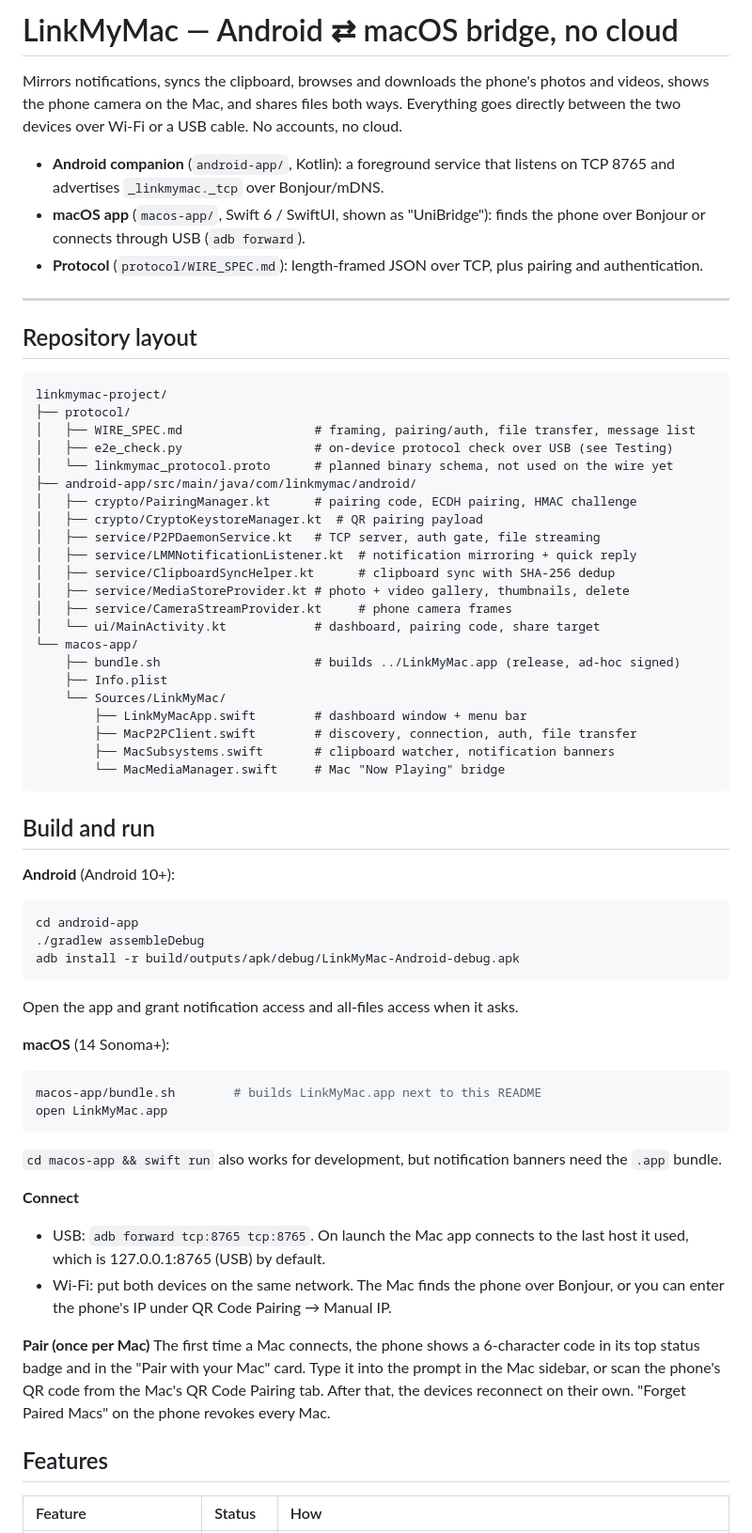
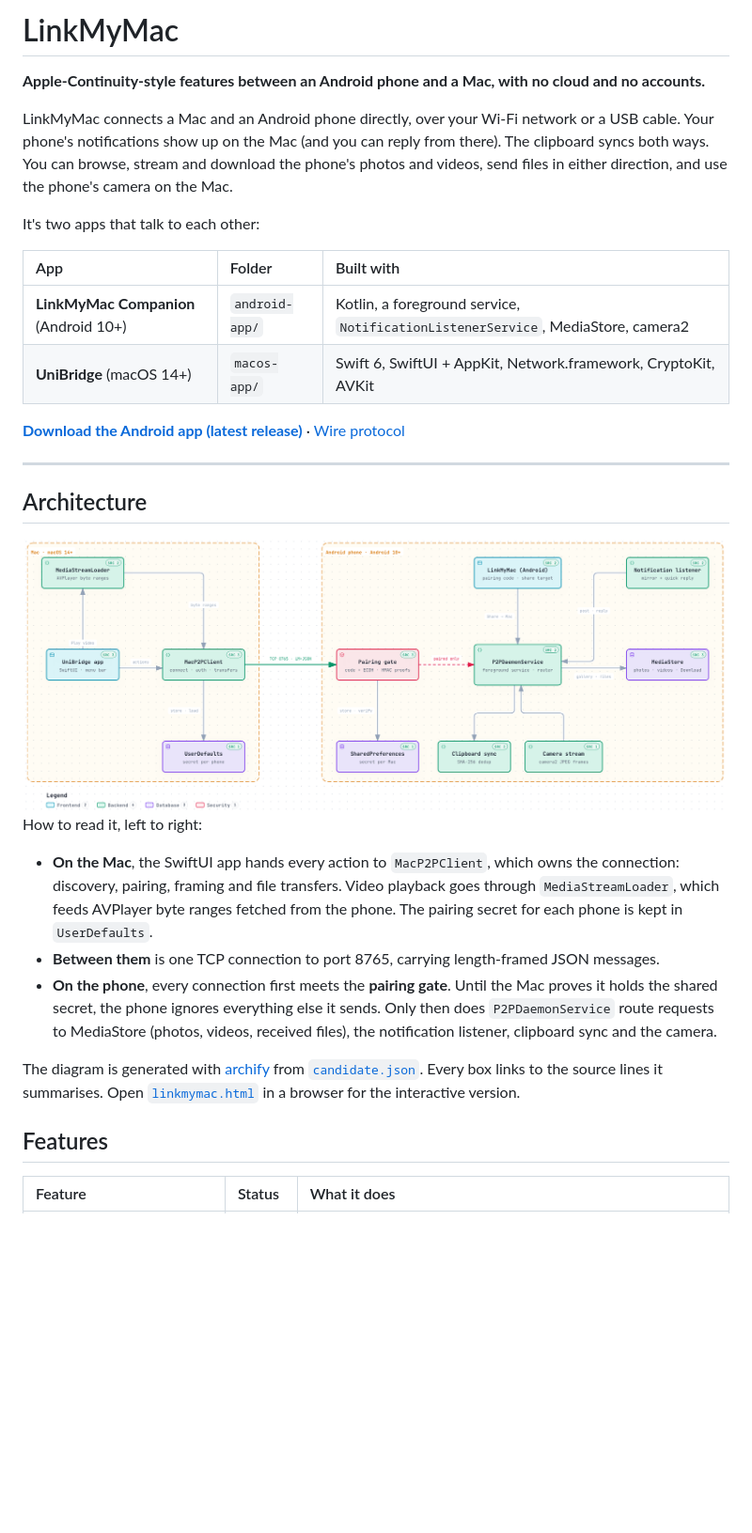
Before and after one commit to rohitrathia2/linkmymac, a Markdown page: README.md, the part around one of its changes. Shown at 94% size. Rendered like a GitHub page; pictures changed too: docs/architecture-light.png (added); blank space fills up the shorter version.

````diff
--- a/README.md
+++ b/README.md
@@ -1,65 +1,36 @@
-# LinkMyMac — Android ⇄ macOS bridge, no cloud
+# LinkMyMac
 
-Mirrors notifications, syncs the clipboard, browses and downloads the phone's photos and videos, shows the phone camera on the Mac, and shares files both ways. Everything goes directly between the two devices over Wi-Fi or a USB cable. No accounts, no cloud.
+**Apple-Continuity-style features between an Android phone and a Mac, with no cloud and no accounts.**
 
-- **Android companion** (`android-app/`, Kotlin): a foreground service that listens on TCP 8765 and advertises `_linkmymac._tcp` over Bonjour/mDNS.
-- **macOS app** (`macos-app/`, Swift 6 / SwiftUI, shown as "UniBridge"): finds the phone over Bonjour or connects through USB (`adb forward`).
-- **Protocol** (`protocol/WIRE_SPEC.md`): length-framed JSON over TCP, plus pairing and authentication.
+LinkMyMac connects a Mac and an Android phone directly, over your Wi-Fi network or a USB cable. Your phone's notifications show up on the Mac (and you can reply from there). The clipboard syncs both ways. You can browse, stream and download the phone's photos and videos, send files in either direction, and use the phone's camera on the Mac.
+
+It's two apps that talk to each other:
+
+| App | Folder | Built with |
+|:---|:---|:---|
+| **LinkMyMac Companion** (Android 10+) | `android-app/` | Kotlin, a foreground service, `NotificationListenerService`, MediaStore, camera2 |
+| **UniBridge** (macOS 14+) | `macos-app/` | Swift 6, SwiftUI + AppKit, Network.framework, CryptoKit, AVKit |
+
+[**Download the Android app (latest release)**](https://github.com/rohitrathia2/linkmymac/releases/latest) · [Wire protocol](protocol/WIRE_SPEC.md)
 
 ---
 
-## Repository layout
+## Architecture
 
-```
-linkmymac-project/
-├── protocol/
-│   ├── WIRE_SPEC.md                  # framing, pairing/auth, file transfer, message list
-│   ├── e2e_check.py                  # on-device protocol check over USB (see Testing)
-│   └── linkmymac_protocol.proto      # planned binary schema, not used on the wire yet
-├── android-app/src/main/java/com/linkmymac/android/
-│   ├── crypto/PairingManager.kt      # pairing code, ECDH pairing, HMAC challenge
-│   ├── crypto/CryptoKeystoreManager.kt  # QR pairing payload
-│   ├── service/P2PDaemonService.kt   # TCP server, auth gate, file streaming
-│   ├── service/LMMNotificationListener.kt  # notification mirroring + quick reply
-│   ├── service/ClipboardSyncHelper.kt      # clipboard sync with SHA-256 dedup
-│   ├── service/MediaStoreProvider.kt # photo + video gallery, thumbnails, delete
-│   ├── service/CameraStreamProvider.kt     # phone camera frames
-│   └── ui/MainActivity.kt            # dashboard, pairing code, share target
-└── macos-app/
-    ├── bundle.sh                     # builds ../LinkMyMac.app (release, ad-hoc signed)
-    ├── Info.plist
-    └── Sources/LinkMyMac/
-        ├── LinkMyMacApp.swift        # dashboard window + menu bar
-        ├── MacP2PClient.swift        # discovery, connection, auth, file transfer
-        ├── MacSubsystems.swift       # clipboard watcher, notification banners
-        └── MacMediaManager.swift     # Mac "Now Playing" bridge
-```
+<picture>
+  <source media="(prefers-color-scheme: dark)" srcset="docs/architecture-dark.png">
+  <img alt="LinkMyMac architecture: the Mac app's MacP2PClient talks TCP 8765 framed JSON to the phone's pairing gate; only paired frames reach P2PDaemonService, which serves MediaStore, notifications, clipboard and camera" src="docs/architecture-light.png">
+</picture>
 
-## Build and run
+How to read it, left to right:
 
-**Android** (Android 10+):
-```bash
-cd android-app
-./gradlew assembleDebug
-adb install -r build/outputs/apk/debug/LinkMyMac-Android-debug.apk
-```
-Open the app and grant notification access and all-files access when it asks.
+- **On the Mac**, the SwiftUI app hands every action to `MacP2PClient`, which owns the connection: discovery, pairing, framing and file transfers. Video playback goes through `MediaStreamLoader`, which feeds AVPlayer byte ranges fetched from the phone. The pairing secret for each phone is kept in `UserDefaults`.
+- **Between them** is one TCP connection to port 8765, carrying length-framed JSON messages.
+- **On the phone**, every connection first meets the **pairing gate**. Until the Mac proves it holds the shared secret, the phone ignores everything else it sends. Only then does `P2PDaemonService` route requests to MediaStore (photos, videos, received files), the notification listener, clipboard sync and the camera.
 
-**macOS** (14 Sonoma+):
-```bash
-macos-app/bundle.sh        # builds LinkMyMac.app next to this README
-open LinkMyMac.app
-```
-`cd macos-app && swift run` also works for development, but notification banners need the `.app` bundle.
-
-**Connect**
-- USB: `adb forward tcp:8765 tcp:8765`. On launch the Mac app connects to the last host it used, which is 127.0.0.1:8765 (USB) by default.
-- Wi-Fi: put both devices on the same network. The Mac finds the phone over Bonjour, or you can enter the phone's IP under QR Code Pairing → Manual IP.
-
-**Pair (once per Mac)**
-The first time a Mac connects, the phone shows a 6-character code in its top status badge and in the "Pair with your Mac" card. Type it into the prompt in the Mac sidebar, or scan the phone's QR code from the Mac's QR Code Pairing tab. After that, the devices reconnect on their own. "Forget Paired Macs" on the phone revokes every Mac.
+The diagram is generated with [archify](https://github.com/tt-a1i/archify) from [`candidate.json`](.archify/architecture-linkmymac-20261115-135430/candidate.json). Every box links to the source lines it summarises. Open [`linkmymac.html`](.archify/architecture-linkmymac-20261115-135430/linkmymac.html) in a browser for the interactive version.
 
 ## Features
 
-| Feature | Status | How |
+| Feature | Status | What it does |
 |:---|:---|:---|
````
Also changed, not shown: other parts of README.md (+123 -40 lines), docs/architecture-dark.png (added), 5 other files.
